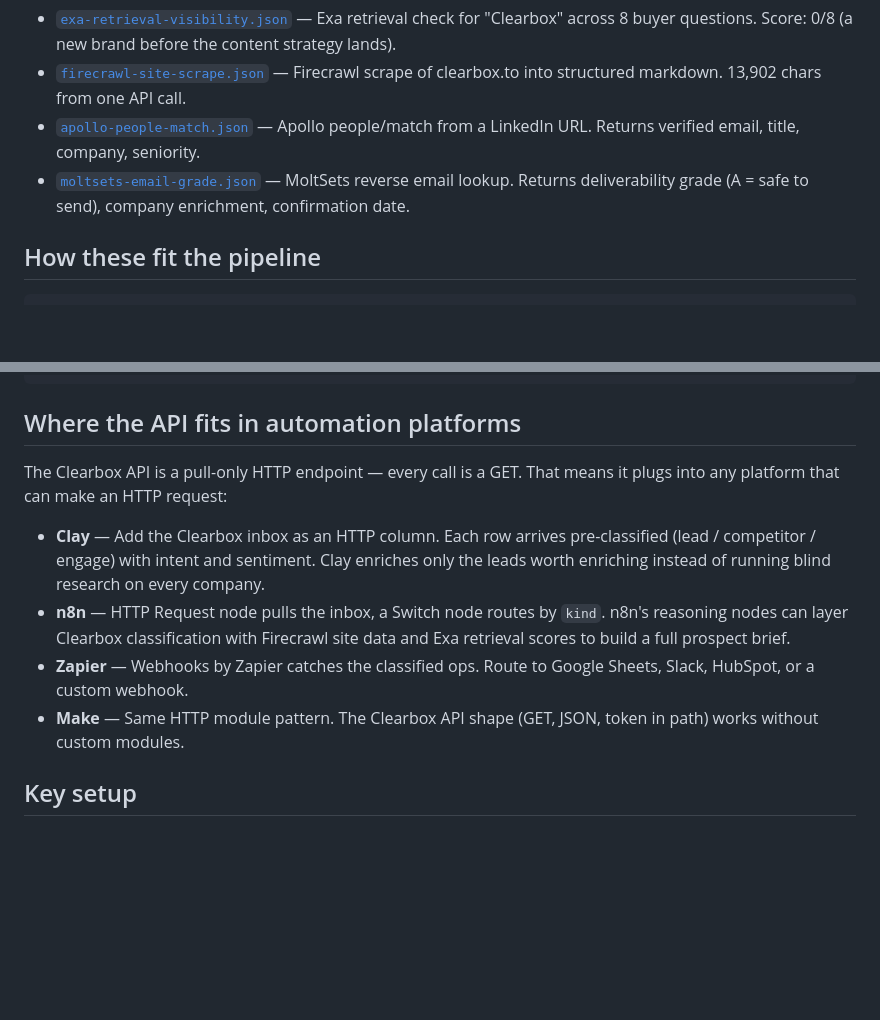
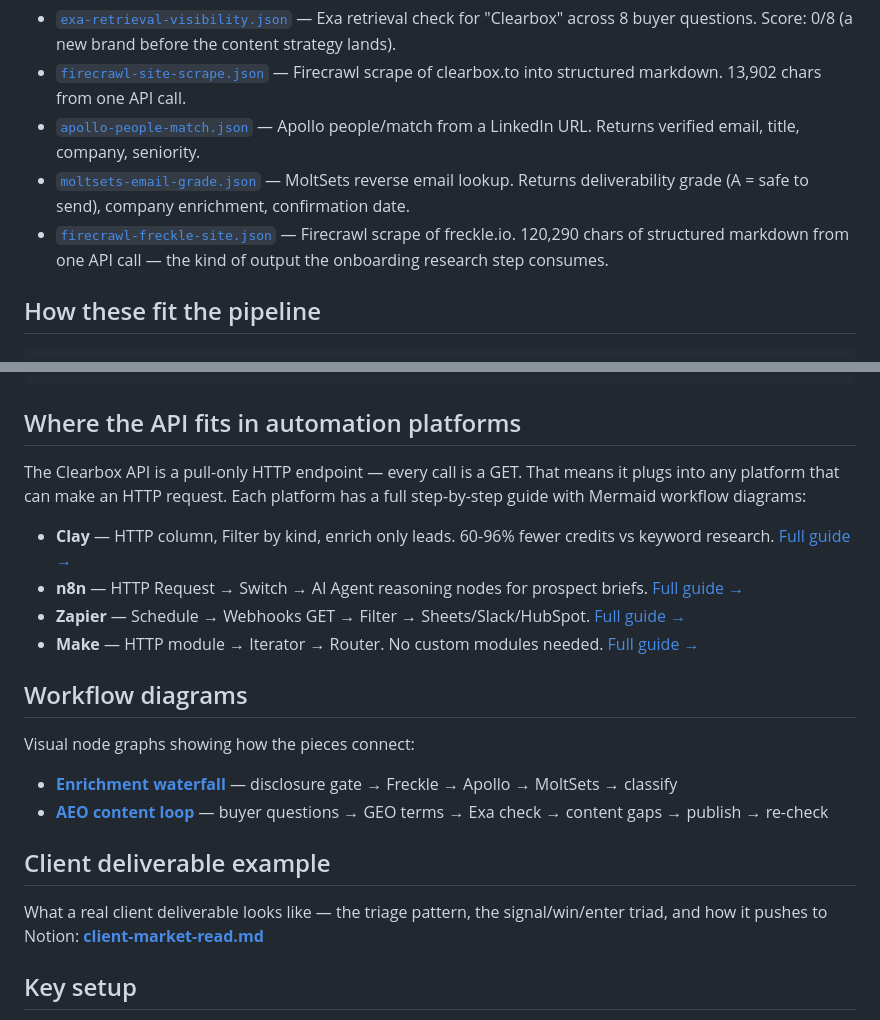
Before and after one commit to shawnla90/ClearboxGTM, a Markdown page: examples/README.md, 2 parts joined by grey strips. Drawn GitHub-style; blank space fills up the shorter version.

```diff
--- a/examples/README.md
+++ b/examples/README.md
@@ -21,6 +21,7 @@ Every API is optional. The pipeline runs without any of them; each one makes a s
 - [`firecrawl-site-scrape.json`](firecrawl-site-scrape.json) — Firecrawl scrape of clearbox.to into structured markdown. 13,902 chars from one API call.
 - [`apollo-people-match.json`](apollo-people-match.json) — Apollo people/match from a LinkedIn URL. Returns verified email, title, company, seniority.
 - [`moltsets-email-grade.json`](moltsets-email-grade.json) — MoltSets reverse email lookup. Returns deliverability grade (A = safe to send), company enrichment, confirmation date.
+- [`firecrawl-freckle-site.json`](firecrawl-freckle-site.json) — Firecrawl scrape of freckle.io. 120,290 chars of structured markdown from one API call — the kind of output the onboarding research step consumes.
 
 ## How these fit the pipeline
 
@@ -51,12 +52,23 @@ subreddit config
 
 ## Where the API fits in automation platforms
 
-The Clearbox API is a pull-only HTTP endpoint — every call is a GET. That means it plugs into any platform that can make an HTTP request:
+The Clearbox API is a pull-only HTTP endpoint — every call is a GET. That means it plugs into any platform that can make an HTTP request. Each platform has a full step-by-step guide with Mermaid workflow diagrams:
 
-- **Clay** — Add the Clearbox inbox as an HTTP column. Each row arrives pre-classified (lead / competitor / engage) with intent and sentiment. Clay enriches only the leads worth enriching instead of running blind research on every company.
-- **n8n** — HTTP Request node pulls the inbox, a Switch node routes by `kind`. n8n's reasoning nodes can layer Clearbox classification with Firecrawl site data and Exa retrieval scores to build a full prospect brief.
-- **Zapier** — Webhooks by Zapier catches the classified ops. Route to Google Sheets, Slack, HubSpot, or a custom webhook.
-- **Make** — Same HTTP module pattern. The Clearbox API shape (GET, JSON, token in path) works without custom modules.
+- **Clay** — HTTP column, Filter by kind, enrich only leads. 60-96% fewer credits vs keyword research. [Full guide →](integrations/clay.md)
+- **n8n** — HTTP Request → Switch → AI Agent reasoning nodes for prospect briefs. [Full guide →](integrations/n8n.md)
+- **Zapier** — Schedule → Webhooks GET → Filter → Sheets/Slack/HubSpot. [Full guide →](integrations/zapier.md)
+- **Make** — HTTP module → Iterator → Router. No custom modules needed. [Full guide →](integrations/make.md)
+
+## Workflow diagrams
+
+Visual node graphs showing how the pieces connect:
+
+- [**Enrichment waterfall**](workflows/enrichment-waterfall.md) — disclosure gate → Freckle → Apollo → MoltSets → classify
+- [**AEO content loop**](workflows/aeo-content-loop.md) — buyer questions → GEO terms → Exa check → content gaps → publish → re-check
+
+## Client deliverable example
+
+What a real client deliverable looks like — the triage pattern, the signal/win/enter triad, and how it pushes to Notion: [**client-market-read.md**](client-market-read.md)
 
 ## Key setup
 
```
Also changed, not shown: README.md (+3 -0 lines), engine/README.md (+5 -5 lines).
